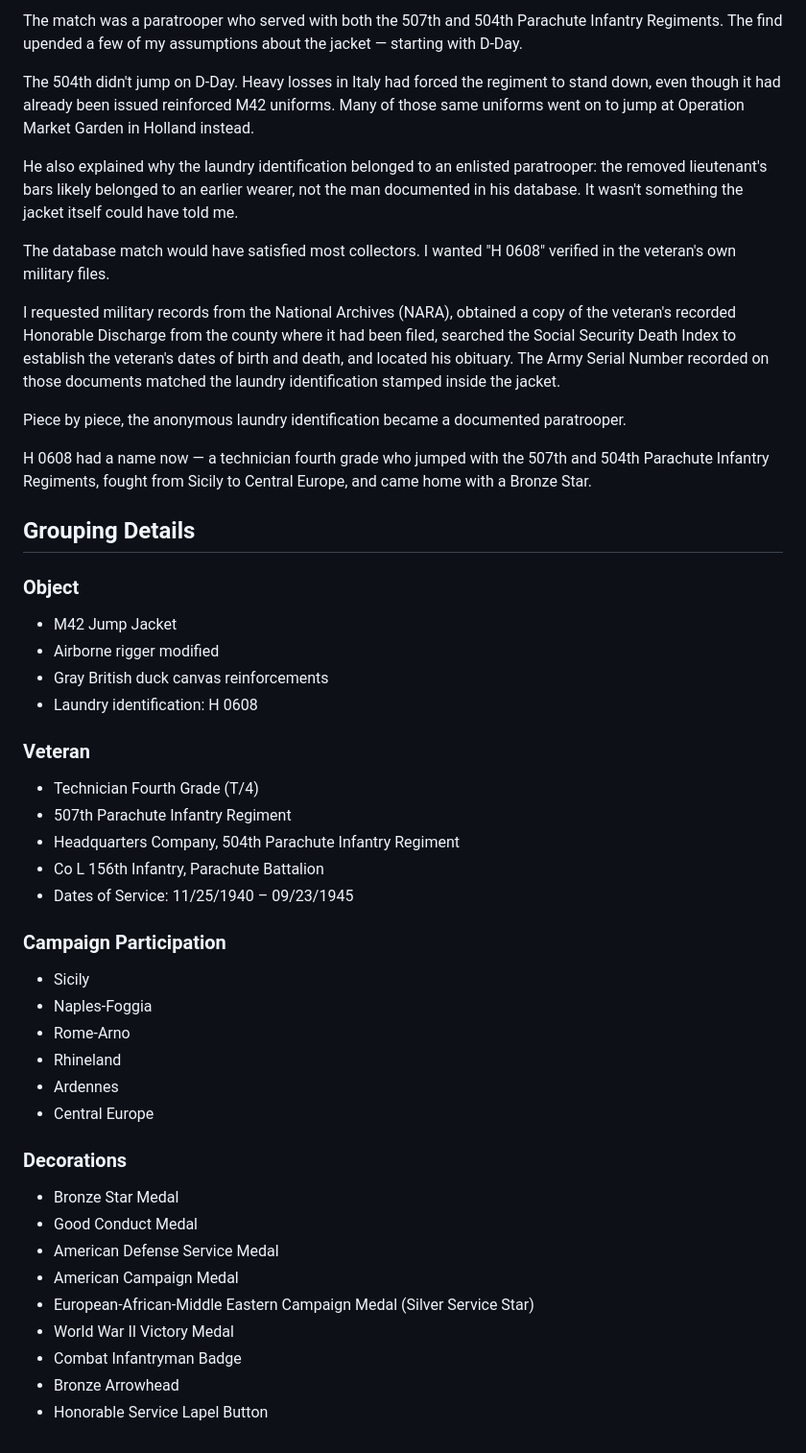
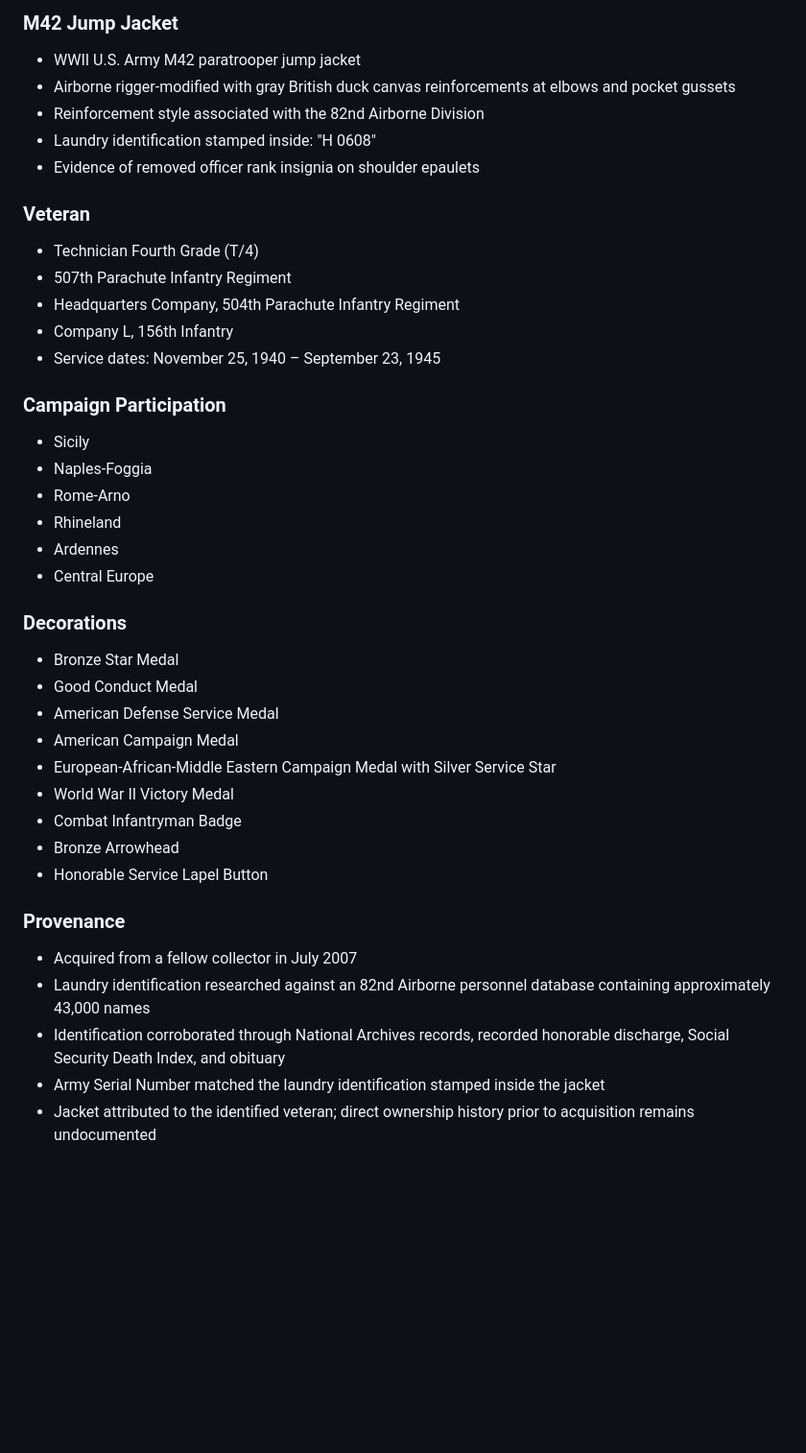
Before and after one commit to ObjectBiography/object-biography, a Markdown page: objects/m42-reinforced-jump-jacket.md, the part around one of its changes. Shown at 96% size. GitHub-like rendering; blank space fills up the shorter version.

Commit message:
Replace M42 jump jacket essay with object details

```diff
--- a/objects/m42-reinforced-jump-jacket.md
+++ b/objects/m42-reinforced-jump-jacket.md
@@ -90,36 +48,18 @@ After entering the laundry identification from my jacket, he wrote:
-The match was a paratrooper who served with both the 507th and 504th Parachute Infantry Regiments. The find upended a few of my assumptions about the jacket — starting with D-Day.
-
-The 504th didn't jump on D-Day. Heavy losses in Italy had forced the regiment to stand down, even though it had already been issued reinforced M42 uniforms. Many of those same uniforms went on to jump at Operation Market Garden in Holland instead.
-
-He also explained why the laundry identification belonged to an enlisted paratrooper: the removed lieutenant's bars likely belonged to an earlier wearer, not the man documented in his database. It wasn't something the jacket itself could have told me.
-
-The database match would have satisfied most collectors. I wanted "H 0608" verified in the veteran's own military files.
-
-I requested military records from the National Archives (NARA), obtained a copy of the veteran's recorded Honorable Discharge from the county where it had been filed, searched the Social Security Death Index to establish the veteran's dates of birth and death, and located his obituary. The Army Serial Number recorded on those documents matched the laundry identification stamped inside the jacket.
-
-Piece by piece, the anonymous laundry identification became a documented paratrooper.
-
-H 0608 had a name now — a technician fourth grade who jumped with the 507th and 504th Parachute Infantry Regiments, fought from Sicily to Central Europe, and came home with a Bronze Star.
-
-## Grouping Details
-
-### Object
-
-* M42 Jump Jacket
-* Airborne rigger modified
-* Gray British duck canvas reinforcements
-* Laundry identification: H 0608
+### M42 Jump Jacket
+* WWII U.S. Army M42 paratrooper jump jacket
+* Airborne rigger-modified with gray British duck canvas reinforcements at elbows and pocket gussets
+* Reinforcement style associated with the 82nd Airborne Division
+* Laundry identification stamped inside: "H 0608"
+* Evidence of removed officer rank insignia on shoulder epaulets
 
 ### Veteran
-
 * Technician Fourth Grade (T/4)
 * 507th Parachute Infantry Regiment
 * Headquarters Company, 504th Parachute Infantry Regiment
-* Co L 156th Infantry, Parachute Battalion
-* Dates of Service: 11/25/1940 – 09/23/1945
+* Company L, 156th Infantry
+* Service dates: November 25, 1940 – September 23, 1945
 
 ### Campaign Participation
-
 * Sicily
 * Naples-Foggia
 * Rome-Arno
@@ -128,13 +68,19 @@ H 0608 had a name now — a technician fourth grade who jumped with the 507th an
 * Central Europe
 
 ### Decorations
-
 * Bronze Star Medal
 * Good Conduct Medal
 * American Defense Service Medal
 * American Campaign Medal
-* European-African-Middle Eastern Campaign Medal (Silver Service Star)
+* European-African-Middle Eastern Campaign Medal with Silver Service Star
 * World War II Victory Medal
 * Combat Infantryman Badge
 * Bronze Arrowhead
 * Honorable Service Lapel Button
+
+### Provenance
+* Acquired from a fellow collector in July 2007
+* Laundry identification researched against an 82nd Airborne personnel database containing approximately 43,000 names
+* Identification corroborated through National Archives records, recorded honorable discharge, Social Security Death Index, and obituary
+* Army Serial Number matched the laundry identification stamped inside the jacket
+* Jacket attributed to the identified veteran; direct ownership history prior to acquisition remains undocumented
```
Also changed, not shown: other parts of objects/m42-reinforced-jump-jacket.md (+2 -44 lines).
